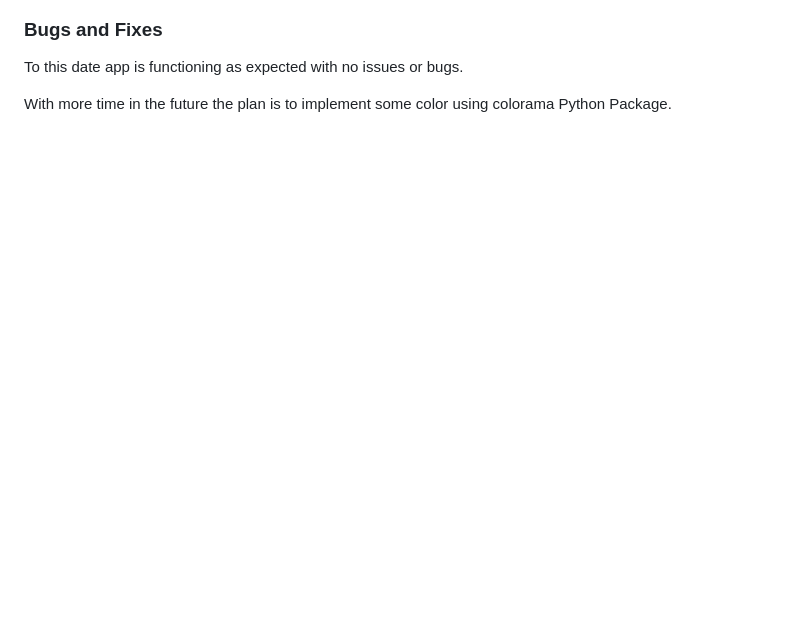
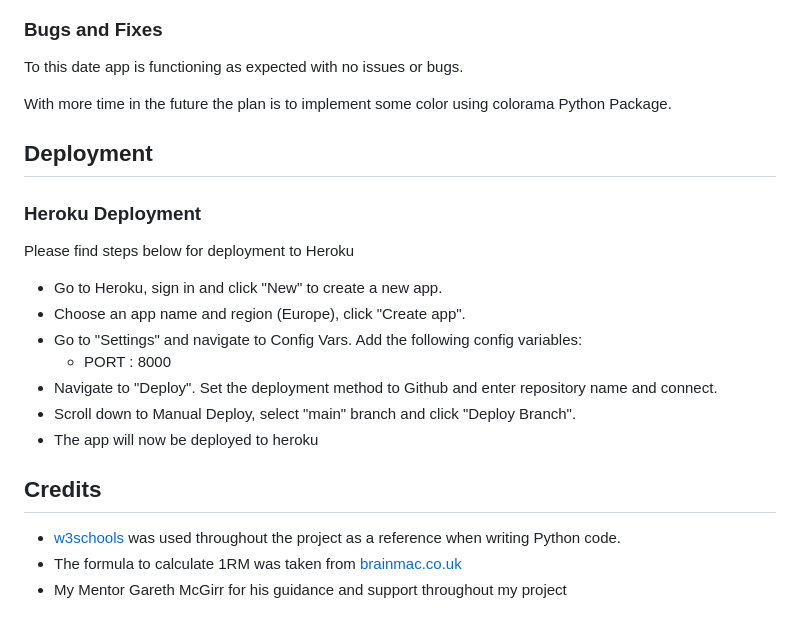
Before and after one commit to defridge/program_builder, a Markdown page: README.md, the part around the change. GitHub-like rendering; blank space fills up the shorter version.

Commit message:
Deployment and credits added tothe readme file, readme file complete

```diff
--- a/README.md
+++ b/README.md
@@ -173,3 +173,23 @@ When tested using online validator https://pep8ci.herokuapp.com/ no errors were
 To this date app is functioning as expected with no issues or bugs.
 
 With more time in the future the plan is to implement some color using colorama Python Package.
+
+## Deployment
+
+### Heroku Deployment
+
+Please find steps below for deployment to Heroku
+
+* Go to Heroku, sign in and click "New" to create a new app.
+* Choose an app name and region (Europe), click "Create app".
+* Go to "Settings" and navigate to Config Vars. Add the following config variables:
+    * PORT : 8000
+* Navigate to "Deploy". Set the deployment method to Github and enter repository name and connect.
+* Scroll down to Manual Deploy, select "main" branch and click "Deploy Branch".
+* The app will now be deployed to heroku
+
+## Credits
+
+* [w3schools](https://www.w3schools.com/python/default.asp) was used throughout the project as a reference when writing Python code.
+* The formula to calculate 1RM was taken from [brainmac.co.uk](https://www.brianmac.co.uk/maxload.htm)
+* My Mentor Gareth McGirr for his guidance and support throughout my project
```
